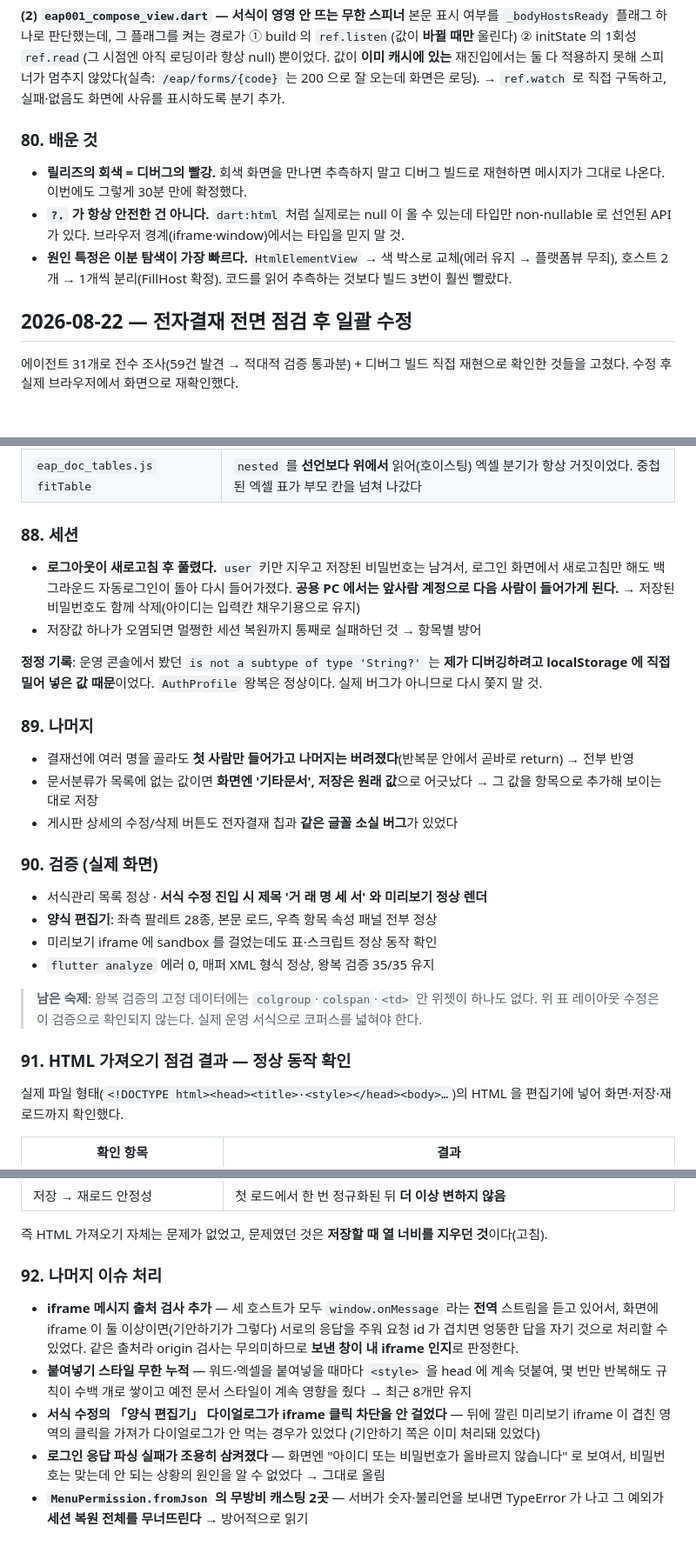
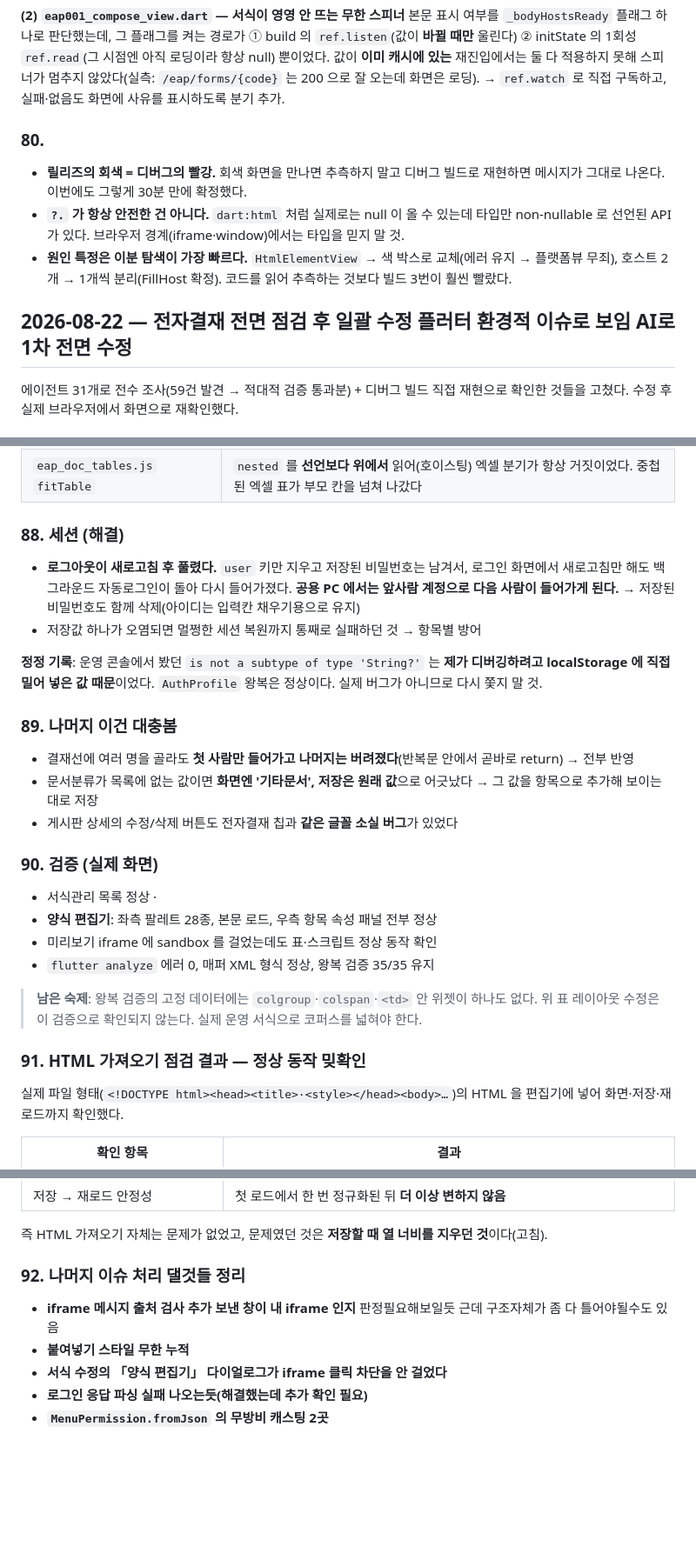
Before and after one commit to Yeokjeonfnc/internal-system, a Markdown page: 수정사항.md, 3 parts joined by grey strips. Shown at 87% size. Rendered like a GitHub page; blank space fills up the shorter version.

```diff
--- a/수정사항.md
+++ b/수정사항.md
@@ -919,7 +919,7 @@ TypeError: Cannot read properties of null (reading 'postMessage')
 못해 스피너가 멈추지 않았다(실측: `/eap/forms/{code}` 는 200 으로 잘 오는데 화면은 로딩).
 → `ref.watch` 로 직접 구독하고, 실패·없음도 화면에 사유를 표시하도록 분기 추가.
 
-### 80. 배운 것
+### 80.
 - **릴리즈의 회색 = 디버그의 빨강.** 회색 화면을 만나면 추측하지 말고 디버그 빌드로 재현하면
   메시지가 그대로 나온다. 이번에도 그렇게 30분 만에 확정했다.
 - **`?.` 가 항상 안전한 건 아니다.** `dart:html` 처럼 실제로는 null 이 올 수 있는데 타입만
@@ -928,7 +928,7 @@ TypeError: Cannot read properties of null (reading 'postMessage')
   플랫폼뷰 무죄), 호스트 2개 → 1개씩 분리(FillHost 확정). 코드를 읽어 추측하는 것보다
   빌드 3번이 훨씬 빨랐다.
 
-## 2026-08-22 — 전자결재 전면 점검 후 일괄 수정
+## 2026-08-22 — 전자결재 전면 점검 후 일괄 수정 플러터 환경적 이슈로 보임 AI로 1차 전면 수정
 
 에이전트 31개로 전수 조사(59건 발견 → 적대적 검증 통과분) + 디버그 빌드 직접 재현으로
 확인한 것들을 고쳤다. 수정 후 실제 브라우저에서 화면으로 재확인했다.
@@ -987,7 +987,7 @@ TypeError: Cannot read properties of null (reading 'postMessage')
 | `EapFormConfigMapper.xml` | 다른 컬럼은 다 `COALESCE` 가드가 있는데 `content_html`·`field_schema` 만 **무조건 덮어썼다** → 빈 값이면 기존 값 유지. (프론트의 빈 값 전송 경로도 함께 고쳤다 — 한쪽만 고치면 재발한다) |
 | `eap_doc_tables.js` `fitTable` | `nested` 를 **선언보다 위에서** 읽어(호이스팅) 엑셀 분기가 항상 거짓이었다. 중첩된 엑셀 표가 부모 칸을 넘쳐 나갔다 |
 
-### 88. 세션
+### 88. 세션 (해결)
 - **로그아웃이 새로고침 후 풀렸다.** `user` 키만 지우고 저장된 비밀번호는 남겨서, 로그인 화면에서
   새로고침만 해도 백그라운드 자동로그인이 돌아 다시 들어가졌다. **공용 PC 에서는 앞사람 계정으로
   다음 사람이 들어가게 된다.** → 저장된 비밀번호도 함께 삭제(아이디는 입력칸 채우기용으로 유지)
@@ -997,13 +997,13 @@ TypeError: Cannot read properties of null (reading 'postMessage')
 localStorage 에 직접 밀어 넣은 값 때문**이었다. `AuthProfile` 왕복은 정상이다. 실제 버그가
 아니므로 다시 쫓지 말 것.
 
-### 89. 나머지
+### 89. 나머지 이건 대충봄
 - 결재선에 여러 명을 골라도 **첫 사람만 들어가고 나머지는 버려졌다**(반복문 안에서 곧바로 return) → 전부 반영
 - 문서분류가 목록에 없는 값이면 **화면엔 '기타문서', 저장은 원래 값**으로 어긋났다 → 그 값을 항목으로 추가해 보이는 대로 저장
 - 게시판 상세의 수정/삭제 버튼도 전자결재 칩과 **같은 글꼴 소실 버그**가 있었다
 
 ### 90. 검증 (실제 화면)
-- 서식관리 목록 정상 · **서식 수정 진입 시 제목 '거 래 명 세 서' 와 미리보기 정상 렌더**
+- 서식관리 목록 정상 ·
 - **양식 편집기**: 좌측 팔레트 28종, 본문 로드, 우측 항목 속성 패널 전부 정상
 - 미리보기 iframe 에 sandbox 를 걸었는데도 표·스크립트 정상 동작 확인
 - `flutter analyze` 에러 0, 매퍼 XML 형식 정상, 왕복 검증 35/35 유지
@@ -1011,7 +1011,7 @@ localStorage 에 직접 밀어 넣은 값 때문**이었다. `AuthProfile` 왕
 > **남은 숙제**: 왕복 검증의 고정 데이터에는 `colgroup`·`colspan`·`<td>` 안 위젯이 하나도 없다.
 > 위 표 레이아웃 수정은 이 검증으로 확인되지 않는다. 실제 운영 서식으로 코퍼스를 넓혀야 한다.
 
-### 91. HTML 가져오기 점검 결과 — **정상 동작 확인**
+### 91. HTML 가져오기 점검 결과 — **정상 동작 밎확인**
 실제 파일 형태(`<!DOCTYPE html><head><title>·<style></head><body>…`)의 HTML 을
 편집기에 넣어 화면·저장·재로드까지 확인했다.
 
@@ -1027,18 +1027,10 @@ localStorage 에 직접 밀어 넣은 값 때문**이었다. `AuthProfile` 왕
 
 즉 HTML 가져오기 자체는 문제가 없었고, 문제였던 것은 **저장할 때 열 너비를 지우던 것**이다(고침).
 
-### 92. 나머지 이슈 처리
-- **iframe 메시지 출처 검사 추가** — 세 호스트가 모두 `window.onMessage` 라는 **전역** 스트림을
-  듣고 있어서, 화면에 iframe 이 둘 이상이면(기안하기가 그렇다) 서로의 응답을 주워 요청 id 가
-  겹치면 엉뚱한 답을 자기 것으로 처리할 수 있었다. 같은 출처라 origin 검사는 무의미하므로
-  **보낸 창이 내 iframe 인지**로 판정한다.
-- **붙여넣기 스타일 무한 누적** — 워드·엑셀을 붙여넣을 때마다 `<style>` 을 head 에 계속
-  덧붙여, 몇 번만 반복해도 규칙이 수백 개로 쌓이고 예전 문서 스타일이 계속 영향을 줬다
-  → 최근 8개만 유지
-- **서식 수정의 「양식 편집기」 다이얼로그가 iframe 클릭 차단을 안 걸었다** — 뒤에 깔린
-  미리보기 iframe 이 겹친 영역의 클릭을 가져가 다이얼로그가 안 먹는 경우가 있었다
-  (기안하기 쪽은 이미 처리돼 있었다)
-- **로그인 응답 파싱 실패가 조용히 삼켜졌다** — 화면엔 "아이디 또는 비밀번호가 올바르지
-  않습니다" 로 보여서, 비밀번호는 맞는데 안 되는 상황의 원인을 알 수 없었다 → 그대로 올림
-- **`MenuPermission.fromJson` 의 무방비 캐스팅 2곳** — 서버가 숫자·불리언을 보내면 TypeError 가
-  나고 그 예외가 **세션 복원 전체를 무너뜨린다** → 방어적으로 읽기
+### 92. 나머지 이슈 처리 댈것들 정리
+- **iframe 메시지 출처 검사 추가**
+  **보낸 창이 내 iframe 인지** 판정필요해보일듯 근데 구조자체가 좀 다 틀어야될수도 있음
+- **붙여넣기 스타일 무한 누적**
+- **서식 수정의 「양식 편집기」 다이얼로그가 iframe 클릭 차단을 안 걸었다**
+- **로그인 응답 파싱 실패 나오는듯(해결했는데 추가 확인 필요)**
+- **`MenuPermission.fromJson` 의 무방비 캐스팅 2곳**
```
